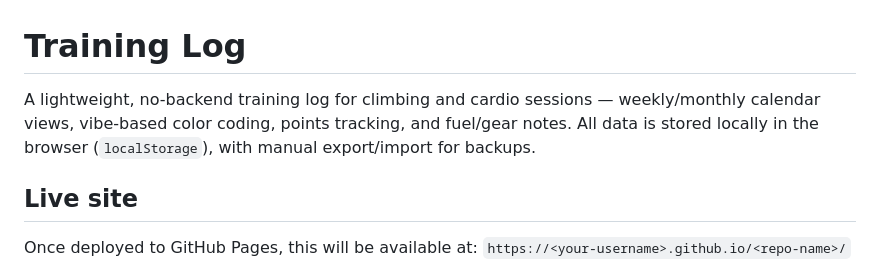
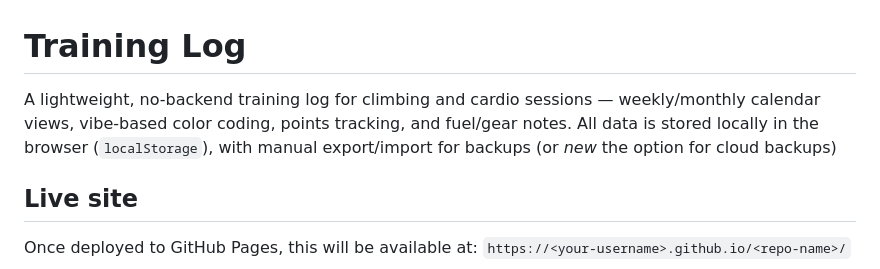
Before and after one commit to o-chandra/training-log, a Markdown page: README.md, the part around the change. Rendered like a GitHub page.

```diff
--- a/README.md
+++ b/README.md
@@ -1,6 +1,6 @@
 # Training Log
 
-A lightweight, no-backend training log for climbing and cardio sessions — weekly/monthly calendar views, vibe-based color coding, points tracking, and fuel/gear notes. All data is stored locally in the browser (`localStorage`), with manual export/import for backups.
+A lightweight, no-backend training log for climbing and cardio sessions — weekly/monthly calendar views, vibe-based color coding, points tracking, and fuel/gear notes. All data is stored locally in the browser (`localStorage`), with manual export/import for backups (or *new* the option for cloud backups)
 
 ## Live site
 
```
